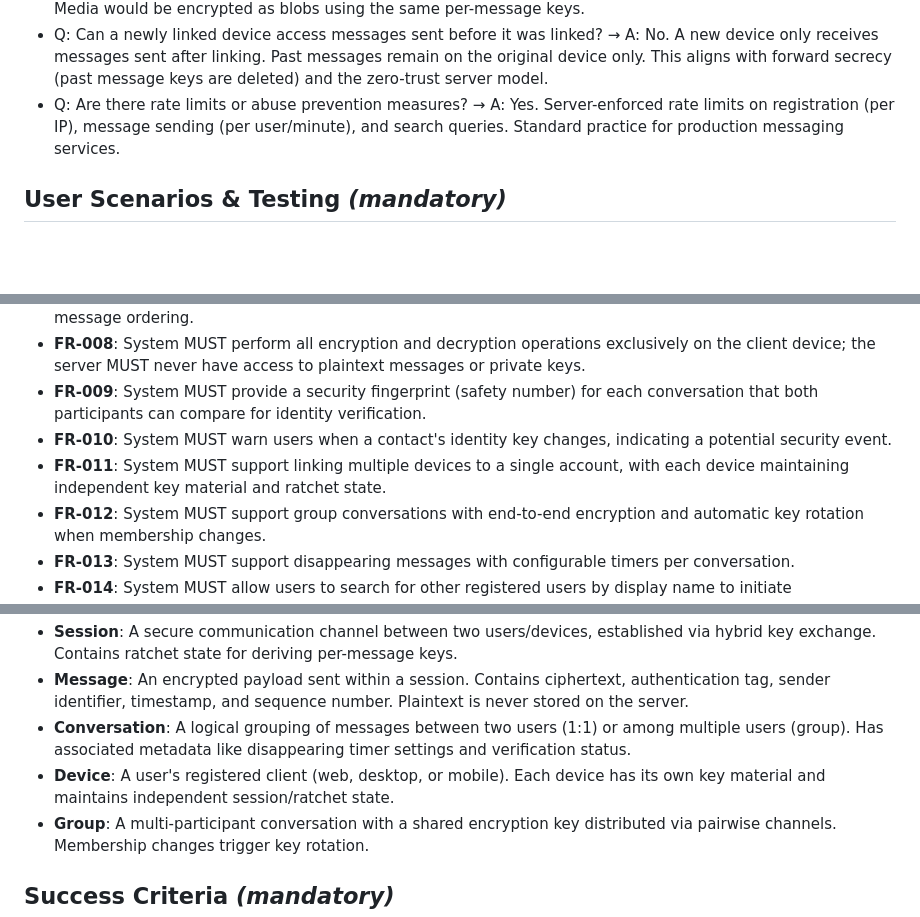
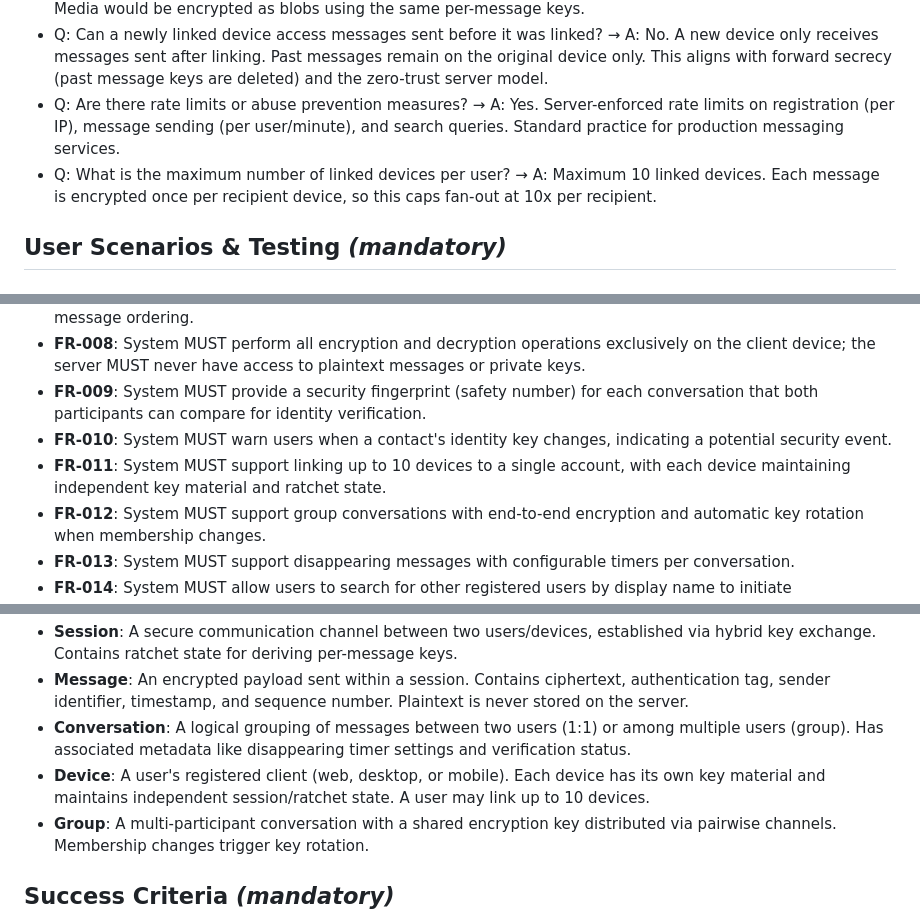
Before and after one commit to mohamedkhamis/ToledoMessage, a Markdown page: specs/001-secure-messaging/spec.md, 3 parts joined by grey strips. Rendered like a GitHub page; blank space fills up the shorter version.

```diff
--- a/specs/001-secure-messaging/spec.md
+++ b/specs/001-secure-messaging/spec.md
@@ -13,6 +13,7 @@
 - Q: What message content types are supported? → A: Text-only for MVP (P1-P2 stories). The architecture MUST be extensible to support images, audio, and file attachments in future iterations without protocol changes. Media would be encrypted as blobs using the same per-message keys.
 - Q: Can a newly linked device access messages sent before it was linked? → A: No. A new device only receives messages sent after linking. Past messages remain on the original device only. This aligns with forward secrecy (past message keys are deleted) and the zero-trust server model.
 - Q: Are there rate limits or abuse prevention measures? → A: Yes. Server-enforced rate limits on registration (per IP), message sending (per user/minute), and search queries. Standard practice for production messaging services.
+- Q: What is the maximum number of linked devices per user? → A: Maximum 10 linked devices. Each message is encrypted once per recipient device, so this caps fan-out at 10x per recipient.
 
 ## User Scenarios & Testing *(mandatory)*
 
@@ -151,7 +153,7 @@ A user sets a disappearing message timer on a conversation (e.g., 24 hours, 7 da
 - **FR-008**: System MUST perform all encryption and decryption operations exclusively on the client device; the server MUST never have access to plaintext messages or private keys.
 - **FR-009**: System MUST provide a security fingerprint (safety number) for each conversation that both participants can compare for identity verification.
 - **FR-010**: System MUST warn users when a contact's identity key changes, indicating a potential security event.
-- **FR-011**: System MUST support linking multiple devices to a single account, with each device maintaining independent key material and ratchet state.
+- **FR-011**: System MUST support linking up to 10 devices to a single account, with each device maintaining independent key material and ratchet state.
 - **FR-012**: System MUST support group conversations with end-to-end encryption and automatic key rotation when membership changes.
 - **FR-013**: System MUST support disappearing messages with configurable timers per conversation.
 - **FR-014**: System MUST allow users to search for other registered users by display name to initiate conversations.
@@ -179,7 +181,7 @@ A user sets a disappearing message timer on a conversation (e.g., 24 hours, 7 da
 - **Session**: A secure communication channel between two users/devices, established via hybrid key exchange. Contains ratchet state for deriving per-message keys.
 - **Message**: An encrypted payload sent within a session. Contains ciphertext, authentication tag, sender identifier, timestamp, and sequence number. Plaintext is never stored on the server.
 - **Conversation**: A logical grouping of messages between two users (1:1) or among multiple users (group). Has associated metadata like disappearing timer settings and verification status.
-- **Device**: A user's registered client (web, desktop, or mobile). Each device has its own key material and maintains independent session/ratchet state.
+- **Device**: A user's registered client (web, desktop, or mobile). Each device has its own key material and maintains independent session/ratchet state. A user may link up to 10 devices.
 - **Group**: A multi-participant conversation with a shared encryption key distributed via pairwise channels. Membership changes trigger key rotation.
 
 ## Success Criteria *(mandatory)*
```
Also changed, not shown: other parts of specs/001-secure-messaging/spec.md (+1 -0 lines).
